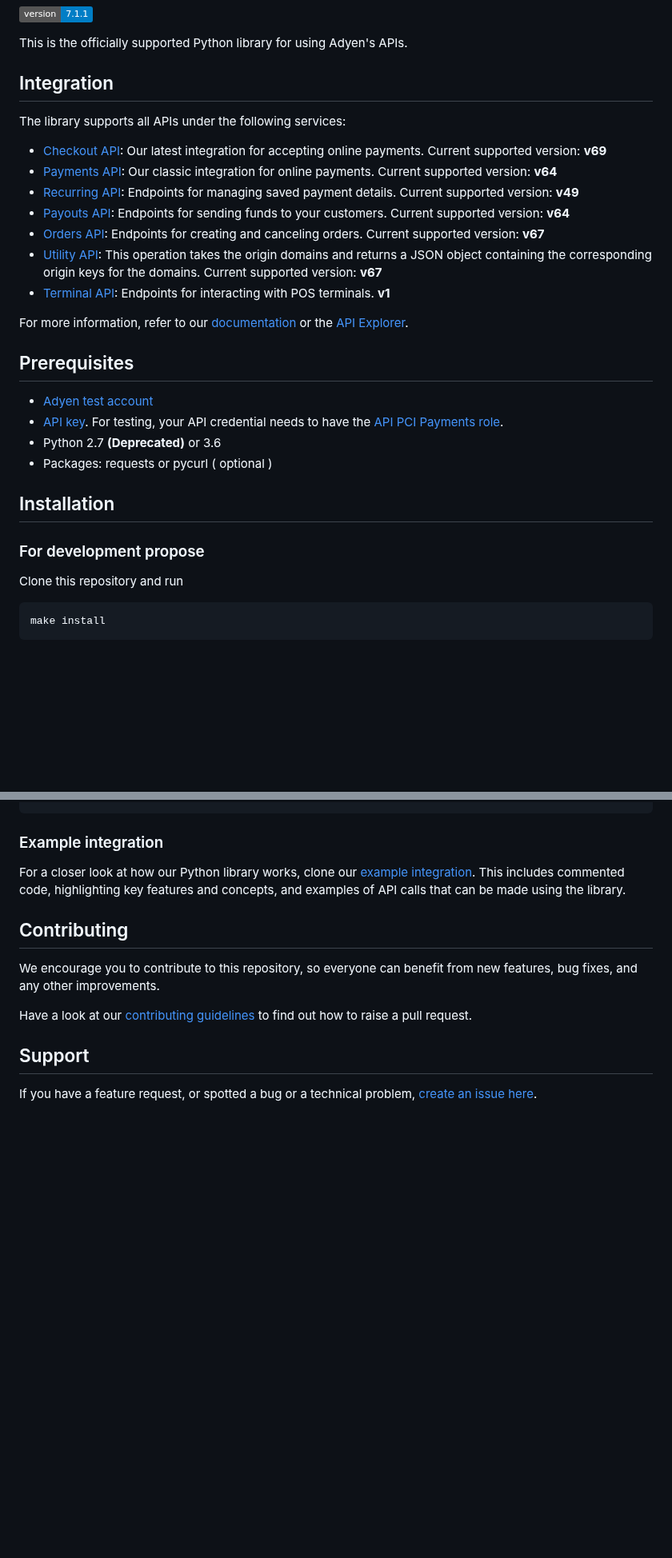
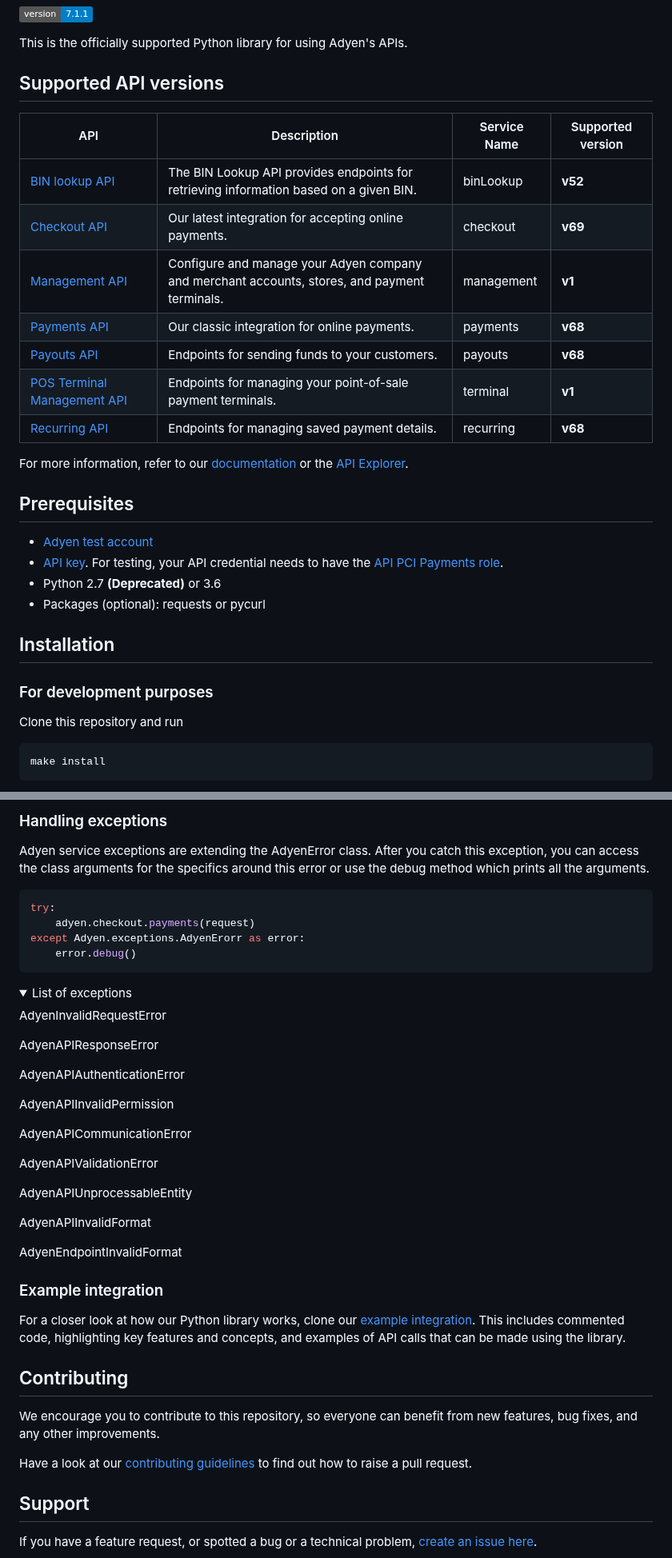
Before and after one commit to Adyen/adyen-python-api-library, a Markdown page: README.md, 2 parts joined by grey strips. Shown at 80% size. Drawn GitHub-style; folded sections open; badges without logos; blank space fills up the shorter version.

```diff
--- a/README.md
+++ b/README.md
@@ -4,18 +6,19 @@
 
 This is the officially supported Python library for using Adyen's APIs.
 
-## Integration
-The library supports all APIs under the following services:
-
-* [Checkout API](https://docs.adyen.com/api-explorer/#/CheckoutService/v69/overview): Our latest integration for accepting online payments. Current supported version:  **v69**
-* [Payments API](https://docs.adyen.com/api-explorer/#/Payment/v64/overview): Our classic integration for online payments. Current supported version:  **v64**
-* [Recurring API](https://docs.adyen.com/api-explorer/#/Recurring/v49/overview): Endpoints for managing saved payment details. Current supported version:  **v49**
-* [Payouts API](https://docs.adyen.com/api-explorer/#/Payout/v64/overview): Endpoints for sending funds to your customers. Current supported version:  **v64**
-* [Orders API](https://docs.adyen.com/api-explorer/#/CheckoutService/v67/post/orders): Endpoints for creating and canceling orders. Current supported version:  **v67**
-* [Utility API](https://docs.adyen.com/api-explorer/#/CheckoutService/v67/post/originKeys): This operation takes the origin domains and returns a JSON object containing the corresponding origin keys for the domains. Current supported version:  **v67**
-* [Terminal API](https://docs.adyen.com/api-explorer/#/postfmapi/v1/overview): Endpoints for interacting with POS terminals. **v1**
+## Supported API versions
+| API | Description | Service Name | Supported version |
+| --- | ----------- | ------------ | ----------------- |
+|[BIN lookup API](https://docs.adyen.com/api-explorer/#/BinLookup/v52/overview) | The BIN Lookup API provides endpoints for retrieving information based on a given BIN. | binLookup | **v52** |
+| [Checkout API](https://docs.adyen.com/api-explorer/#/CheckoutService/v69/overview)| Our latest integration for accepting online payments. | checkout | **v69** |
+| [Management API](https://docs.adyen.com/api-explorer/#/ManagementService/v1/overview)| Configure and manage your Adyen company and merchant accounts, stores, and payment terminals. | management | **v1** |
+| [Payments API](https://docs.adyen.com/api-explorer/#/Payment/v68/overview)| Our classic integration for online payments. | payments | **v68** |
+| [Payouts API](https://docs.adyen.com/api-explorer/#/Payout/v68/overview)| Endpoints for sending funds to your customers. | payouts | **v68** |
+| [POS Terminal Management API](https://docs.adyen.com/api-explorer/#/postfmapi/v1/overview)| Endpoints for managing your point-of-sale payment terminals. | terminal | **v1** |
+| [Recurring API](https://docs.adyen.com/api-explorer/#/Recurring/v68/overview)| Endpoints for managing saved payment details. | recurring | **v68** |
 
 For more information, refer to our [documentation](https://docs.adyen.com/) or the [API Explorer](https://docs.adyen.com/api-explorer/).
+
 
 
 ## Prerequisites
@@ -23,12 +26,12 @@ For more information, refer to our [documentation](https://docs.adyen.com/) or t
 -   [Adyen test account](https://docs.adyen.com/get-started-with-adyen)
 -   [API key](https://docs.adyen.com/development-resources/api-credentials#generate-api-key). For testing, your API credential needs to have the [API PCI Payments role](https://docs.adyen.com/development-resources/api-credentials#roles).
 - Python 2.7 **(Deprecated)** or 3.6
-- Packages: requests or pycurl ( optional )
+- Packages (optional): requests or pycurl
 
 
  ## Installation
 
-### For development propose
+### For development purposes
 
 Clone this repository and run
 ~~~~ bash
@@ -72,4 +132,24 @@ ady.management.account_company_level_api.get_companies(query_parameters=query_pa
 ~~~~
+### Handling exceptions
+Adyen service exceptions are extending the AdyenError class. After you catch this exception, you can access the
+class arguments for the specifics around this error or use the debug method which prints all the arguments.
+~~~~python
+try:
+    adyen.checkout.payments(request)
+except Adyen.exceptions.AdyenErorr as error:
+    error.debug()
+~~~~
+<details><summary>List of exceptions</summary>
+<p>AdyenInvalidRequestError</p>
+<p>AdyenAPIResponseError</p>
+<p>AdyenAPIAuthenticationError</p>
+<p>AdyenAPIInvalidPermission</p>
+<p>AdyenAPICommunicationError</p>
+<p>AdyenAPIValidationError</p>
+<p>AdyenAPIUnprocessableEntity</p>
+<p>AdyenAPIInvalidFormat</p>
+<p>AdyenEndpointInvalidFormat</p>
+</details>
 
 ### Example integration
 
```
Also changed, not shown: other parts of README.md (+66 -7 lines).
